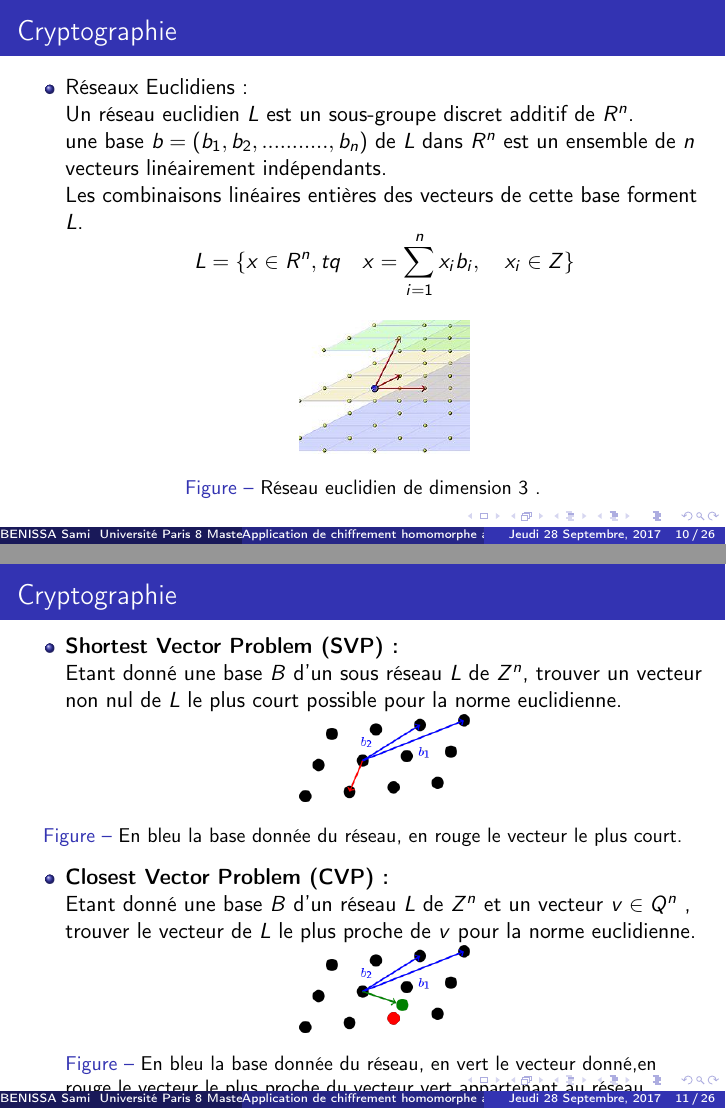
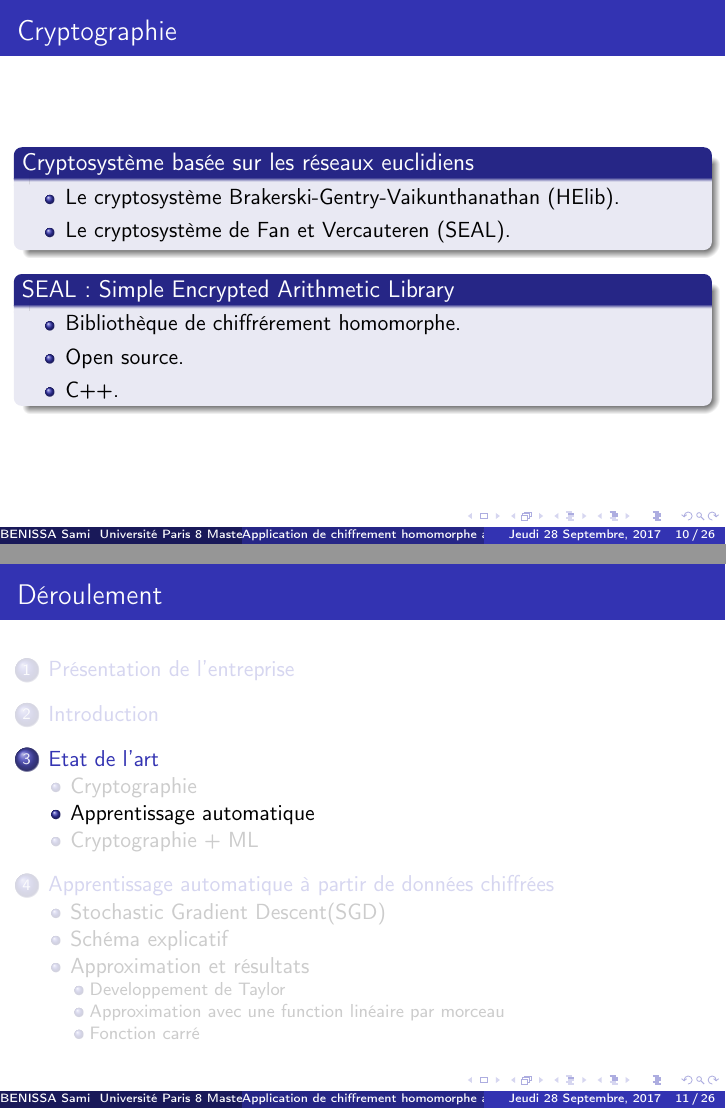
Before and after one commit to SBENISSA369/rapport-de-stage, LaTeX slides (presentation.tex): pages 16 and 22 of 39 before the commit and pages 13 and 14 of 31 after it, joined at a grey line. Compiled offline with pdfLaTeX.

Commit message:
presentation

```diff
--- a/presentation.tex
+++ b/presentation.tex
@@ -108,60 +108,23 @@
       \end{itemize}
       }
   \end{itemize}
-
-     % En 2009, Craig Gentry propose dans le cadre de sa thèse un nouveau schéma complètement homomorphe basé sur des problèmes concernant les réseaux euclidiens.
+\end{frame}
+\begin{frame}{Cryptographie}
+\begin{block}{Cryptosystème basée sur les réseaux euclidiens }
+  \begin{itemize}
+    \item{Le cryptosystème Brakerski-Gentry-Vaikunthanathan (HElib).}
+    \item{Le cryptosystème de Fan et Vercauteren (SEAL).}
+  \end{itemize}
+  \end{block}
+\begin{block}{SEAL : Simple Encrypted Arithmetic Library }
+  \begin{itemize}
+    \item{Bibliothèque de chiffrérement homomorphe.}
+    \item{Open source.}
+    \item{C++.}
+  \end{itemize}
+  \end{block}
 
 \end{frame}
-%////////////SLIDE1\\\\\\\\\\\\\\\\\\
- \begin{frame}{Cryptographie}
-    \begin{itemize}
-    \item<1-> {
-      Réseaux Euclidiens : \\
-      \uncover<2->{ Un réseau euclidien $L$ est un sous-groupe discret additif de $R^n$.\\
-      }
-      \uncover<3->{ une base $b= (b_1,b_2,...........,b_n)$ de $L$ dans $R^n$ est un ensemble de $n$ vecteurs linéairement indépendants.\\
-        Les combinaisons linéaires entières des vecteurs de cette base forment $L$.
-$$L = \{x\in R^n, tq\quad x = \sum_{i=1}^{n} x_ib_i,\quad x_i\in Z\}$$
-      }
-      \uncover<4->{\begin{figure}[h!]\begin{center}
-                   \includegraphics[width=3cm]{reseau.jpg}
-                   \caption{Réseau euclidien de dimension 3 .}
-                   \end{center}
-                   \end{figure}
-      }
-      }
-
-  \end{itemize}
-  \end{frame}
-  %////////////SLIDE1\\\\\\\\\\\\\\\\\\
-  \begin{frame}{Cryptographie}
-\begin{itemize}
-    \item<1-> {
-      \textbf{Shortest Vector Problem (SVP):}\\
-      \uncover<2->{Etant donné une base $B$ d’un sous réseau $L$ de $Z^n$, trouver un vecteur non nul de $L$ le plus court possible pour la norme euclidienne.}\\
-      \uncover<3->{
-      \begin{figure}[h!]\begin{center}
-          \includegraphics[width=3cm]{svp.png}
-          \caption{En bleu la base donnée du réseau, en rouge le vecteur le plus court.}
-    %\label{fig:svp}
-        \end{center}
-      \end{figure}
-      }
-    }
-    \item<4->{
-      \textbf{Closest Vector Problem (CVP):}\\
-      \uncover<5->{Etant donné une base $B$ d’un réseau $L$ de $Z^n$ et un vecteur $v \in Q^n$ , trouver le vecteur de $L$ le plus proche de $v$ pour la norme euclidienne.}\\
-      \uncover<6->{
-        \begin{figure}[h!]\begin{center}
-            \includegraphics[width=3cm]{cvp.png}
-            \caption{En bleu la base donnée du réseau, en vert le vecteur donné,en rouge le vecteur le plus proche du vecteur vert appartenant au réseau.}
-            \label{fig:cvp}
-          \end{center}
-        \end{figure}
-      }
-    }
-    \end{itemize}
-  \end{frame}
   %////////////SLIDE1\\\\\\\\\\\\\\\\\\
   \subsection{Apprentissage automatique}
 
@@ -170,6 +133,8 @@ $$L = \{x\in R^n, tq\quad x = \sum_{i=1}^{n} x_ib_i,\quad x_i\in Z\}$$
   \begin{itemize}
     \item{Discipline consacrée à l'analyse de données.}
   	\item{Permet d'extraire de l'information à partir d'un grand volume de données brutes.}
-    \item{Consciste à la mise en place des algorithmes qui vont être exploités	 pour la prise de décisions.}
+    \item{Consiste à la mise en place des algorithmes qui vont être exploités	 pour la prise de décisions.}
+    \item{Phase d'apprentissage / phase de prédiction.}
+    \item{Classification / Régression.}
   \end{itemize}
   \end{block}
@@ -248,7 +223,7 @@ Descente de gradient stochastique : technique de minimisation de la fonction d'e
  Comme dans la bibliothèque SEAL la fonction exponentielle n'est pas définie on a dû l'approximer avec :\newline
 \begin{enumerate}
 	\item{Developpement de Taylor}
-	\item{Approximation avec piecewise function}
+	\item{Approximation avec une function linéaire par morceau}
 	\item{Fonction carré}
 \end{enumerate}
 \end{frame}
@@ -260,3 +235,6 @@ On a :
  $$\dfrac{1}{1+e^{-x}} = \dfrac{1}{2} + \dfrac{1}{4}x - \dfrac{1}{48}x^3 + \dfrac{1}{480}x^5 - \dfrac{1}{80640}x^7 + \omicron(x^9)$$
 Dans un premier temps on a essayé de faire une approximation avec le developpement de Taylor, sauf qu'avec la fonction puissance (sous le nom exponentiate dans SEAL) on a un bruit qui s'accumule, et le texte chiffré devient vite indéchiffrable.
 \end{frame}
+\subsubsection{Approximation avec une function linéaire par morceau}
+\begin{frame}{Approximation avec une function linéaire par morceau}
+Dans une deuxieme tentative on a approximé la fonction sigmoid avec une fonction linéaire par morceau  qui est définie par :\newline
```
Also changed, not shown: rapport.tex (+4 -4 lines), SGD_.pdf (added), presentation.tex (45 more changed lines).
